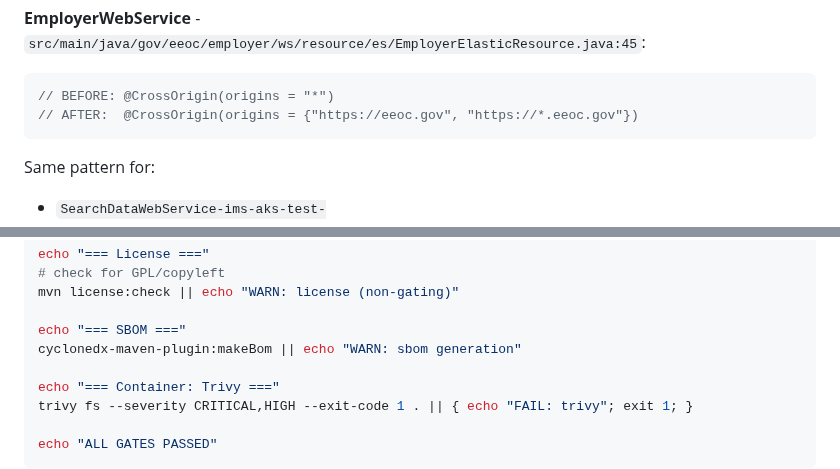
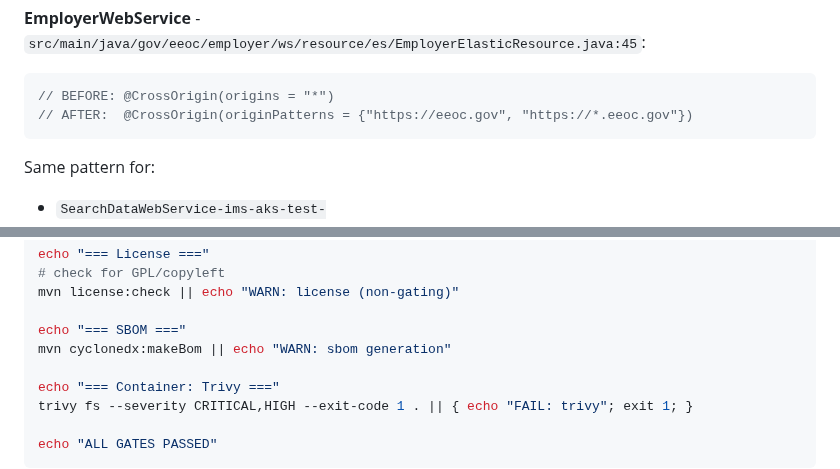
Before and after one commit to derekcentrico/eeoc-ai-platform-docs, a Markdown page: ARC_Modernization_Audit_and_Phased_Plan.md, 2 parts joined by grey strips. GitHub-like rendering.

````diff
--- a/ARC_Modernization_Audit_and_Phased_Plan.md
+++ b/ARC_Modernization_Audit_and_Phased_Plan.md
@@ -1112,7 +1112,7 @@ configuration.setAllowedOrigins(List.of(
 **EmployerWebService** - `src/main/java/gov/eeoc/employer/ws/resource/es/EmployerElasticResource.java:45`:
 ```java
 // BEFORE: @CrossOrigin(origins = "*")
-// AFTER:  @CrossOrigin(origins = {"https://eeoc.gov", "https://*.eeoc.gov"})
+// AFTER:  @CrossOrigin(originPatterns = {"https://eeoc.gov", "https://*.eeoc.gov"})
 ```
 
 Same pattern for:
@@ -1544,7 +1544,7 @@ echo "=== License ==="
 mvn license:check || echo "WARN: license (non-gating)"
 
 echo "=== SBOM ==="
-cyclonedx-maven-plugin:makeBom || echo "WARN: sbom generation"
+mvn cyclonedx:makeBom || echo "WARN: sbom generation"
 
 echo "=== Container: Trivy ==="
 trivy fs --severity CRITICAL,HIGH --exit-code 1 . || { echo "FAIL: trivy"; exit 1; }
````
Also changed, not shown: ARC_Audit_Commands_Reference.md (+2 -2 lines), ARC_Developer_Remediation_Runbook.md (+2 -2 lines).
